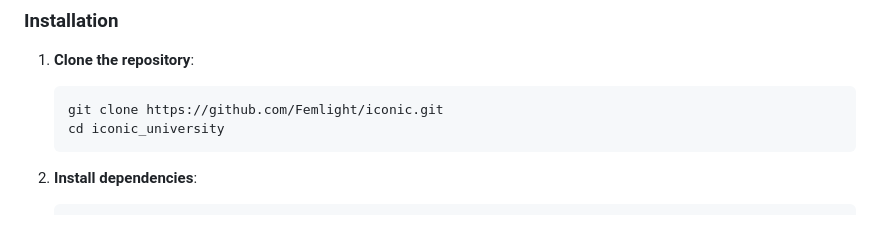
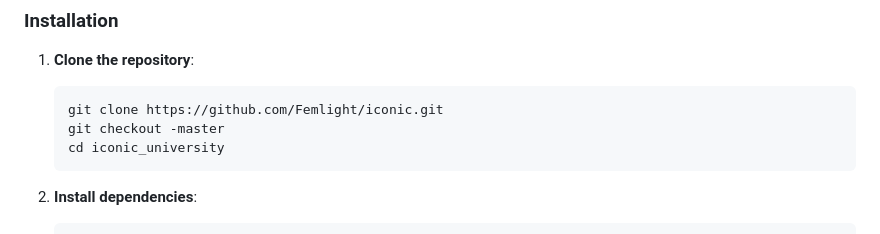
Before and after one commit to Femlight/iconic, a Markdown page: README.md, the part around the change. Rendered like a GitHub page.

````diff
--- a/README.md
+++ b/README.md
@@ -92,6 +92,7 @@ lib/
 1. **Clone the repository**:
    ```bash
    git clone https://github.com/Femlight/iconic.git
+   git checkout -master
    cd iconic_university
    ```
 
````
